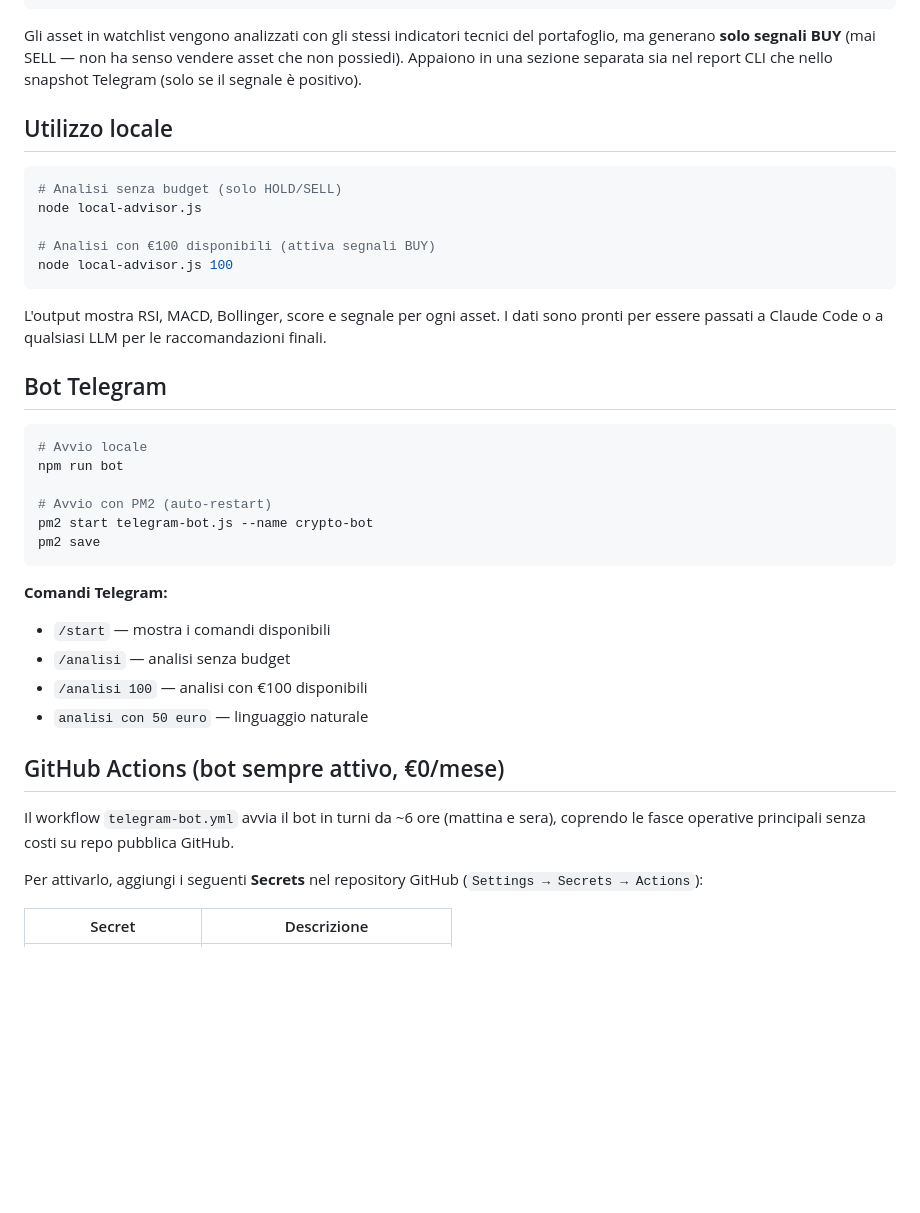
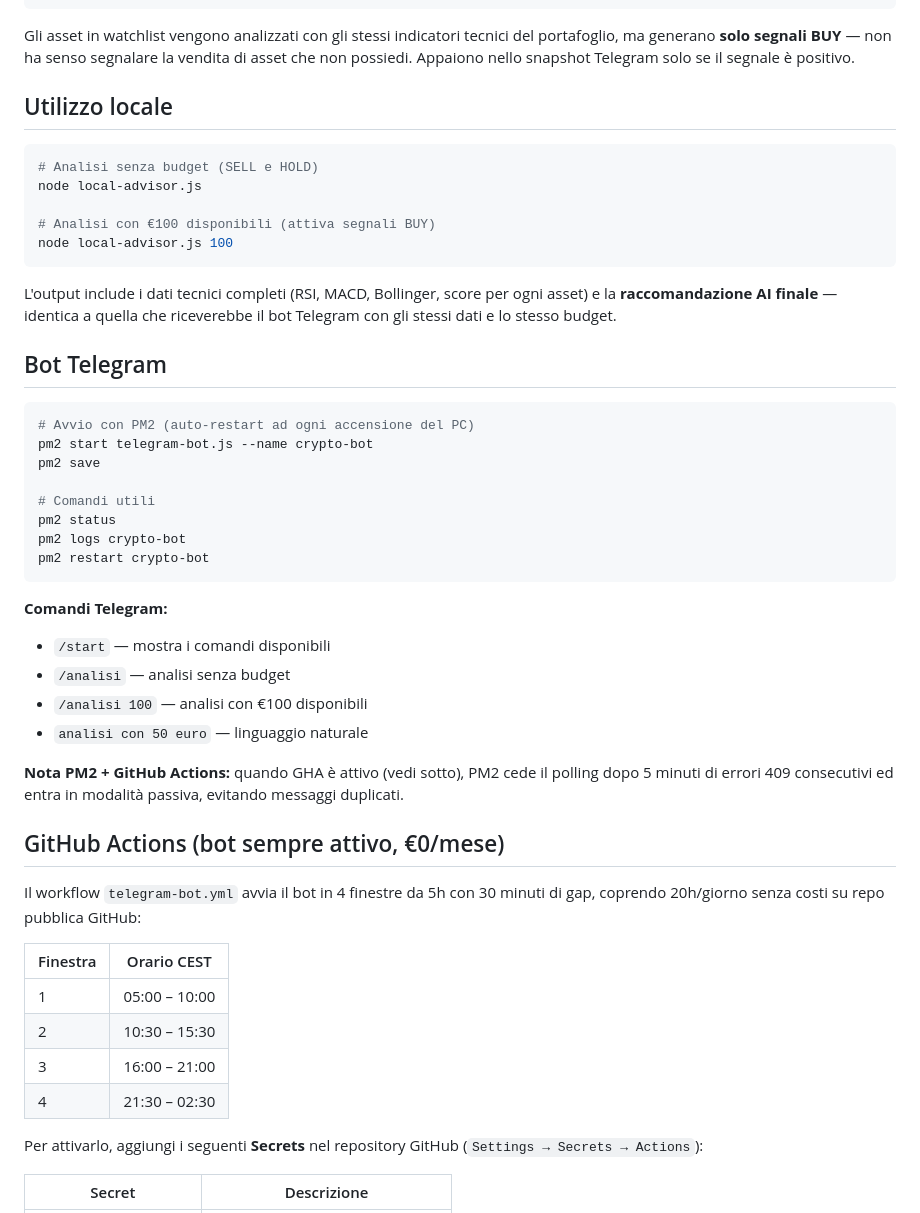
Before and after one commit to tommasofaedo/crypto-assistant, a Markdown page: README.md, the part around one of its changes. Drawn GitHub-style; blank space fills up the shorter version.

````diff
--- a/README.md
+++ b/README.md
@@ -86,29 +85,31 @@ Modifica `data/watchlist.json` per aggiungere o rimuovere asset da monitorare co
 }
 ```
 
-Gli asset in watchlist vengono analizzati con gli stessi indicatori tecnici del portafoglio, ma generano **solo segnali BUY** (mai SELL — non ha senso vendere asset che non possiedi). Appaiono in una sezione separata sia nel report CLI che nello snapshot Telegram (solo se il segnale è positivo).
+Gli asset in watchlist vengono analizzati con gli stessi indicatori tecnici del portafoglio, ma generano **solo segnali BUY** — non ha senso segnalare la vendita di asset che non possiedi. Appaiono nello snapshot Telegram solo se il segnale è positivo.
 
 ## Utilizzo locale
 
 ```bash
-# Analisi senza budget (solo HOLD/SELL)
+# Analisi senza budget (SELL e HOLD)
 node local-advisor.js
 
 # Analisi con €100 disponibili (attiva segnali BUY)
 node local-advisor.js 100
 ```
 
-L'output mostra RSI, MACD, Bollinger, score e segnale per ogni asset. I dati sono pronti per essere passati a Claude Code o a qualsiasi LLM per le raccomandazioni finali.
+L'output include i dati tecnici completi (RSI, MACD, Bollinger, score per ogni asset) e la **raccomandazione AI finale** — identica a quella che riceverebbe il bot Telegram con gli stessi dati e lo stesso budget.
 
 ## Bot Telegram
 
 ```bash
-# Avvio locale
-npm run bot
-
-# Avvio con PM2 (auto-restart)
+# Avvio con PM2 (auto-restart ad ogni accensione del PC)
 pm2 start telegram-bot.js --name crypto-bot
 pm2 save
+
+# Comandi utili
+pm2 status
+pm2 logs crypto-bot
+pm2 restart crypto-bot
 ```
 
 **Comandi Telegram:**
@@ -117,9 +118,18 @@ pm2 save
 - `/analisi 100` — analisi con €100 disponibili
 - `analisi con 50 euro` — linguaggio naturale
 
+**Nota PM2 + GitHub Actions:** quando GHA è attivo (vedi sotto), PM2 cede il polling dopo 5 minuti di errori 409 consecutivi ed entra in modalità passiva, evitando messaggi duplicati.
+
 ## GitHub Actions (bot sempre attivo, €0/mese)
 
-Il workflow `telegram-bot.yml` avvia il bot in turni da ~6 ore (mattina e sera), coprendo le fasce operative principali senza costi su repo pubblica GitHub.
+Il workflow `telegram-bot.yml` avvia il bot in 4 finestre da 5h con 30 minuti di gap, coprendo 20h/giorno senza costi su repo pubblica GitHub:
+
+| Finestra | Orario CEST |
+|----------|-------------|
+| 1 | 05:00 – 10:00 |
+| 2 | 10:30 – 15:30 |
+| 3 | 16:00 – 21:00 |
+| 4 | 21:30 – 02:30 |
 
 Per attivarlo, aggiungi i seguenti **Secrets** nel repository GitHub (`Settings → Secrets → Actions`):
 
````
Also changed, not shown: other parts of README.md (+39 -27 lines).
